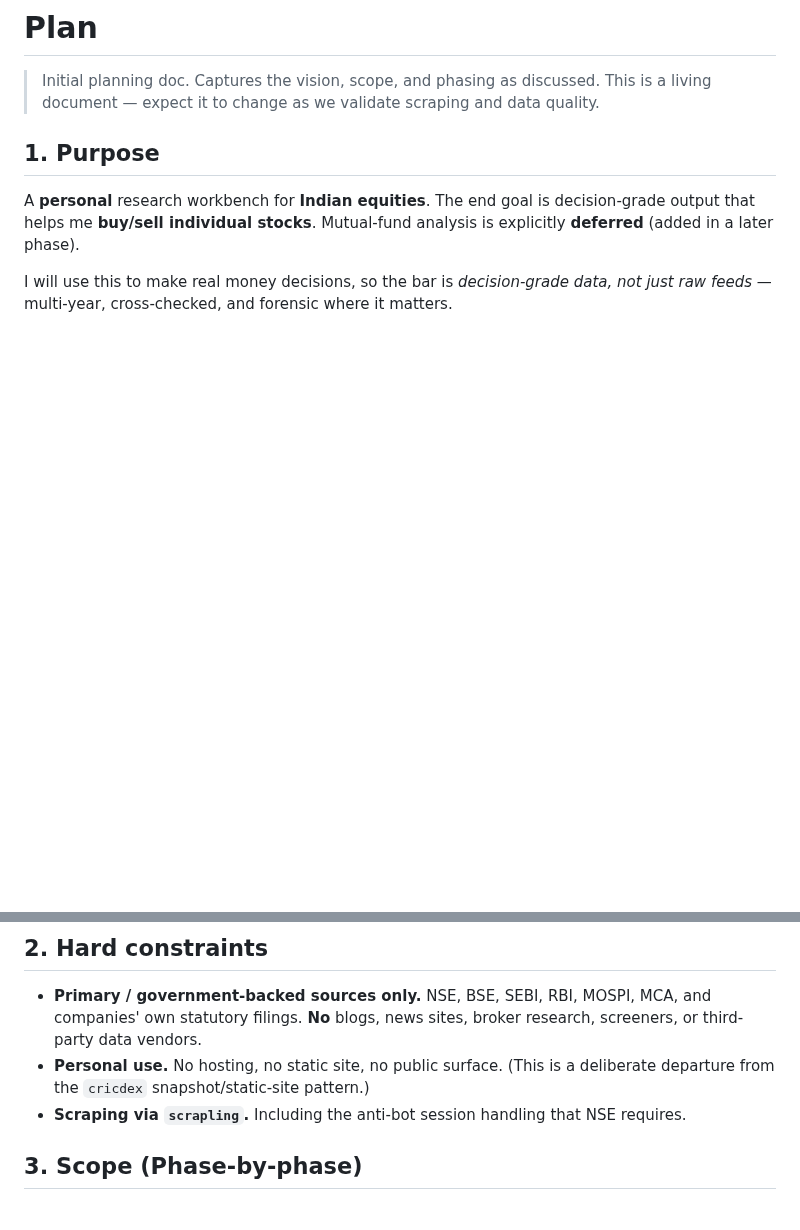
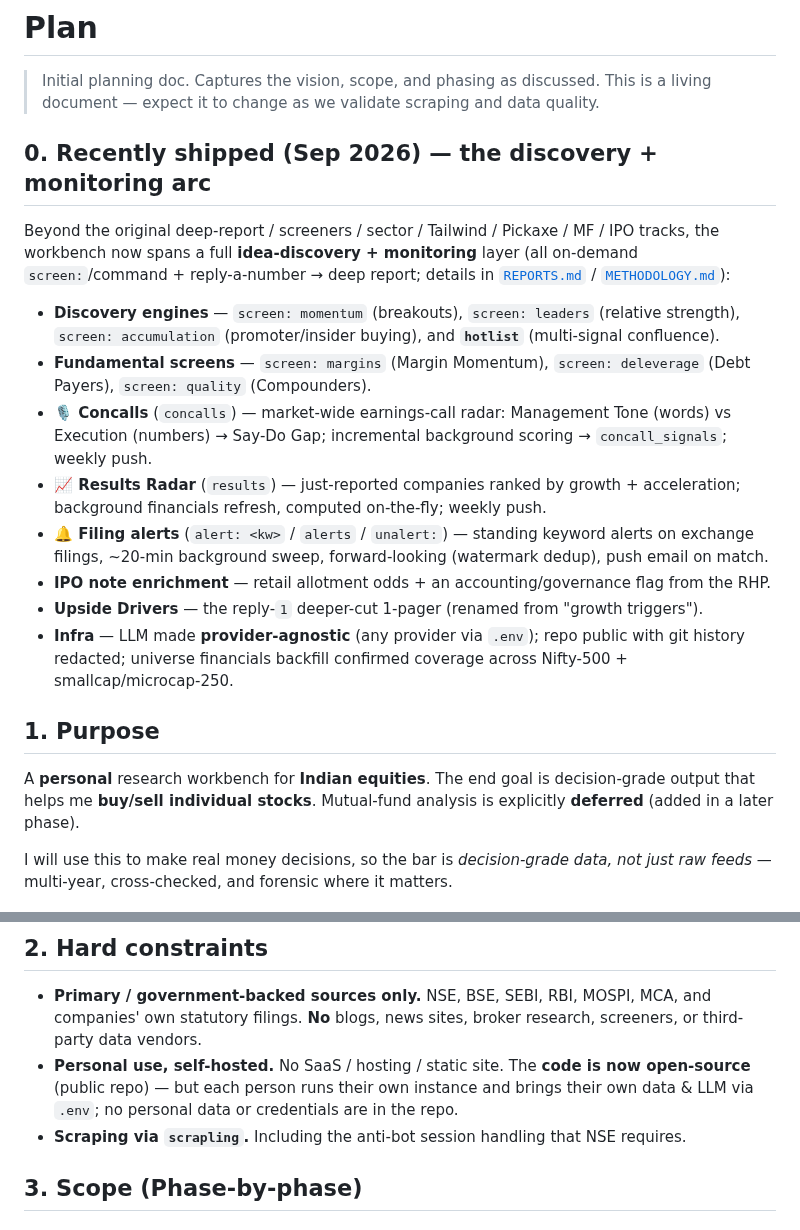
Before and after one commit to Aaryan-Nakhat/aaryan-nakhat-equity-research, a Markdown page: docs/PLAN.md, 2 parts joined by grey strips. Rendered like a GitHub page; blank space fills up the shorter version.

```diff
--- a/docs/PLAN.md
+++ b/docs/PLAN.md
@@ -3,6 +3,27 @@
 > Initial planning doc. Captures the vision, scope, and phasing as discussed.
 > This is a living document — expect it to change as we validate scraping and
 > data quality.
+
+## 0. Recently shipped (Sep 2026) — the discovery + monitoring arc
+
+Beyond the original deep-report / screeners / sector / Tailwind / Pickaxe / MF / IPO tracks, the
+workbench now spans a full **idea-discovery + monitoring** layer (all on-demand `screen:`/command +
+reply-a-number → deep report; details in [`REPORTS.md`](REPORTS.md) / [`METHODOLOGY.md`](METHODOLOGY.md)):
+
+- **Discovery engines** — `screen: momentum` (breakouts), `screen: leaders` (relative strength),
+  `screen: accumulation` (promoter/insider buying), and **`hotlist`** (multi-signal confluence).
+- **Fundamental screens** — `screen: margins` (Margin Momentum), `screen: deleverage` (Debt Payers),
+  `screen: quality` (Compounders).
+- **🎙️ Concalls** (`concalls`) — market-wide earnings-call radar: Management Tone (words) vs Execution
+  (numbers) → Say-Do Gap; incremental background scoring → `concall_signals`; weekly push.
+- **📈 Results Radar** (`results`) — just-reported companies ranked by growth + acceleration; background
+  financials refresh, computed on-the-fly; weekly push.
+- **🔔 Filing alerts** (`alert: <kw>` / `alerts` / `unalert:`) — standing keyword alerts on exchange
+  filings, ~20-min background sweep, forward-looking (watermark dedup), push email on match.
+- **IPO note enrichment** — retail allotment odds + an accounting/governance flag from the RHP.
+- **Upside Drivers** — the reply-`1` deeper-cut 1-pager (renamed from "growth triggers").
+- **Infra** — LLM made **provider-agnostic** (any provider via `.env`); repo public with git history
+  redacted; universe financials backfill confirmed coverage across Nifty-500 + smallcap/microcap-250.
 
 ## 1. Purpose
 
@@ -19,8 +40,9 @@ matters.
 - **Primary / government-backed sources only.** NSE, BSE, SEBI, RBI, MOSPI,
   MCA, and companies' own statutory filings. **No** blogs, news sites, broker
   research, screeners, or third-party data vendors.
-- **Personal use.** No hosting, no static site, no public surface. (This is a
-  deliberate departure from the `cricdex` snapshot/static-site pattern.)
+- **Personal use, self-hosted.** No SaaS / hosting / static site. The **code is now open-source**
+  (public repo) — but each person runs their own instance and brings their own data & LLM via `.env`;
+  no personal data or credentials are in the repo.
 - **Scraping via `scrapling`.** Including the anti-bot session handling that
   NSE requires.
 
```
Also changed, not shown: README.md (+31 -6 lines).
